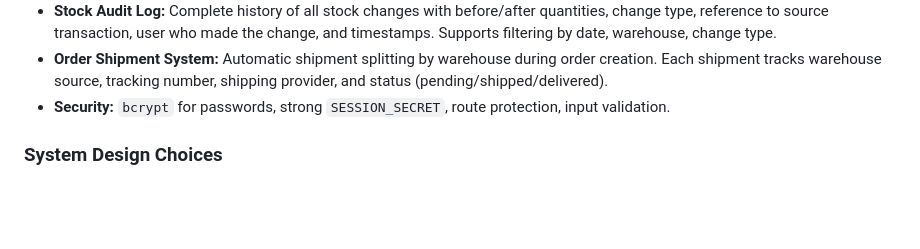
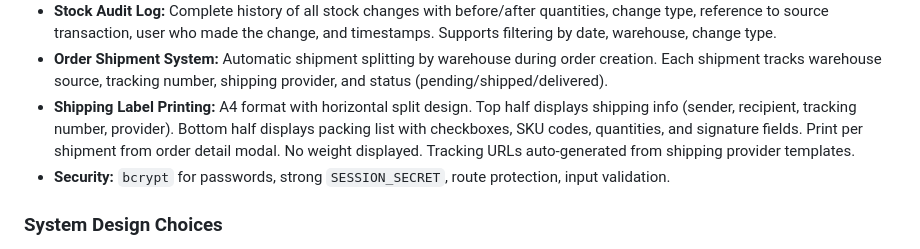
Before and after one commit to eddmanthailand/Reseller-Connect, a Markdown page: replit.md, the part around the change. Drawn GitHub-style; blank space fills up the shorter version.

Commit message:
Add system for printing shipping labels with integrated packing lists
Update replit.md to include the new Shipping Label Printing feature with A4 split design, sender/recipient details, packing list, and auto-generated tracking URLs.

Replit-Commit-Author: Agent
Replit-Commit-Session-Id: 38c1ad68-1afc-40f4-937c-5b04ba9c10ee
Replit-Commit-Checkpoint-Type: full_checkpoint
Replit-Commit-Event-Id: 18cddd47-f581-47aa-9fc8-82a45cf885a0
Replit-Commit-Screenshot-Url: https://storage.googleapis.com/screenshot-production-us-central1/bdca83b4-eef7-4eb0-97b2-26cf5929e582/38c1ad68-1afc-40f4-937c-5b04ba9c10ee/94lxCCO

```diff
--- a/replit.md
+++ b/replit.md
@@ -51,6 +51,7 @@ The backend is a Flask 3.1.2 application with Flask-CORS, utilizing a Neon Postg
 - **Stock Adjustment System:** Adjust stock for external sales channels (Shopee, Lazada, TikTok, Facebook, LINE, offline stores) and other reasons (damaged, lost, expired, miscount, stock-in, returns). All adjustments automatically update total SKU stock and create audit log entries.
 - **Stock Audit Log:** Complete history of all stock changes with before/after quantities, change type, reference to source transaction, user who made the change, and timestamps. Supports filtering by date, warehouse, change type.
 - **Order Shipment System:** Automatic shipment splitting by warehouse during order creation. Each shipment tracks warehouse source, tracking number, shipping provider, and status (pending/shipped/delivered).
+- **Shipping Label Printing:** A4 format with horizontal split design. Top half displays shipping info (sender, recipient, tracking number, provider). Bottom half displays packing list with checkboxes, SKU codes, quantities, and signature fields. Print per shipment from order detail modal. No weight displayed. Tracking URLs auto-generated from shipping provider templates.
 - **Security:** `bcrypt` for passwords, strong `SESSION_SECRET`, route protection, input validation.
 
 ### System Design Choices
```
